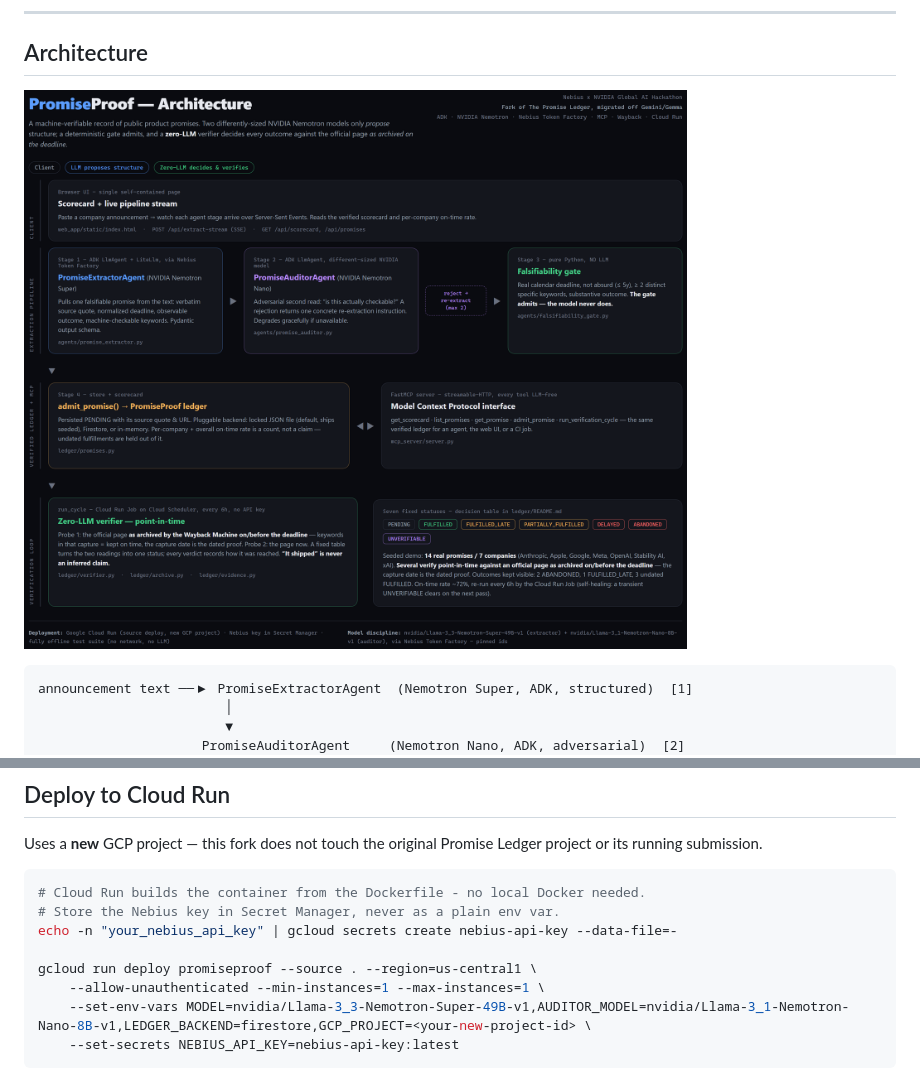
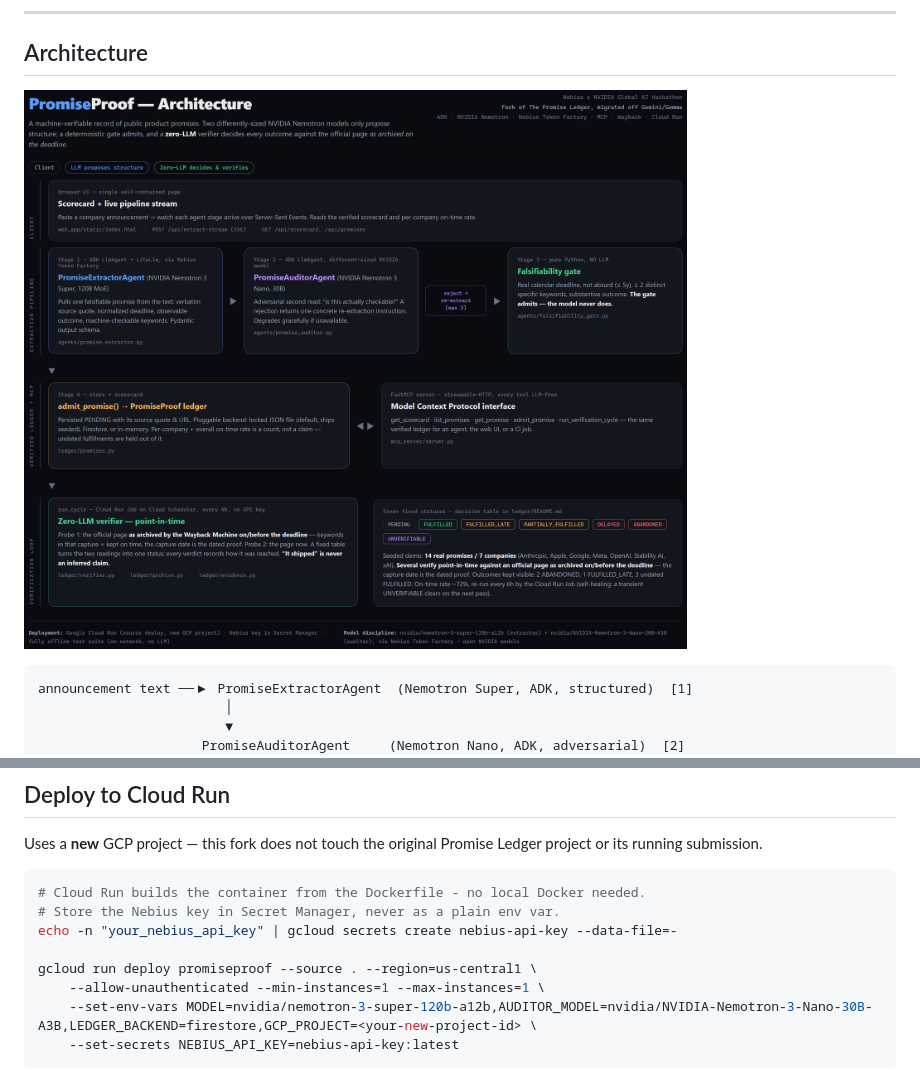
Before and after one commit to yobanrg6-coder/promiseproof, a Markdown page: README.md, 2 parts joined by grey strips. Rendered like a GitHub page; pictures changed too: docs/architecture.png.

````diff
--- a/README.md
+++ b/README.md
@@ -164,7 +164,7 @@ echo -n "your_nebius_api_key" | gcloud secrets create nebius-api-key --data-file
 
 gcloud run deploy promiseproof --source . --region=us-central1 \
     --allow-unauthenticated --min-instances=1 --max-instances=1 \
-    --set-env-vars MODEL=nvidia/Llama-3_3-Nemotron-Super-49B-v1,AUDITOR_MODEL=nvidia/Llama-3_1-Nemotron-Nano-8B-v1,LEDGER_BACKEND=firestore,GCP_PROJECT=<your-new-project-id> \
+    --set-env-vars MODEL=nvidia/nemotron-3-super-120b-a12b,AUDITOR_MODEL=nvidia/NVIDIA-Nemotron-3-Nano-30B-A3B,LEDGER_BACKEND=firestore,GCP_PROJECT=<your-new-project-id> \
     --set-secrets NEBIUS_API_KEY=nebius-api-key:latest
 ```
 
````
Also changed, not shown: 4 other files.
